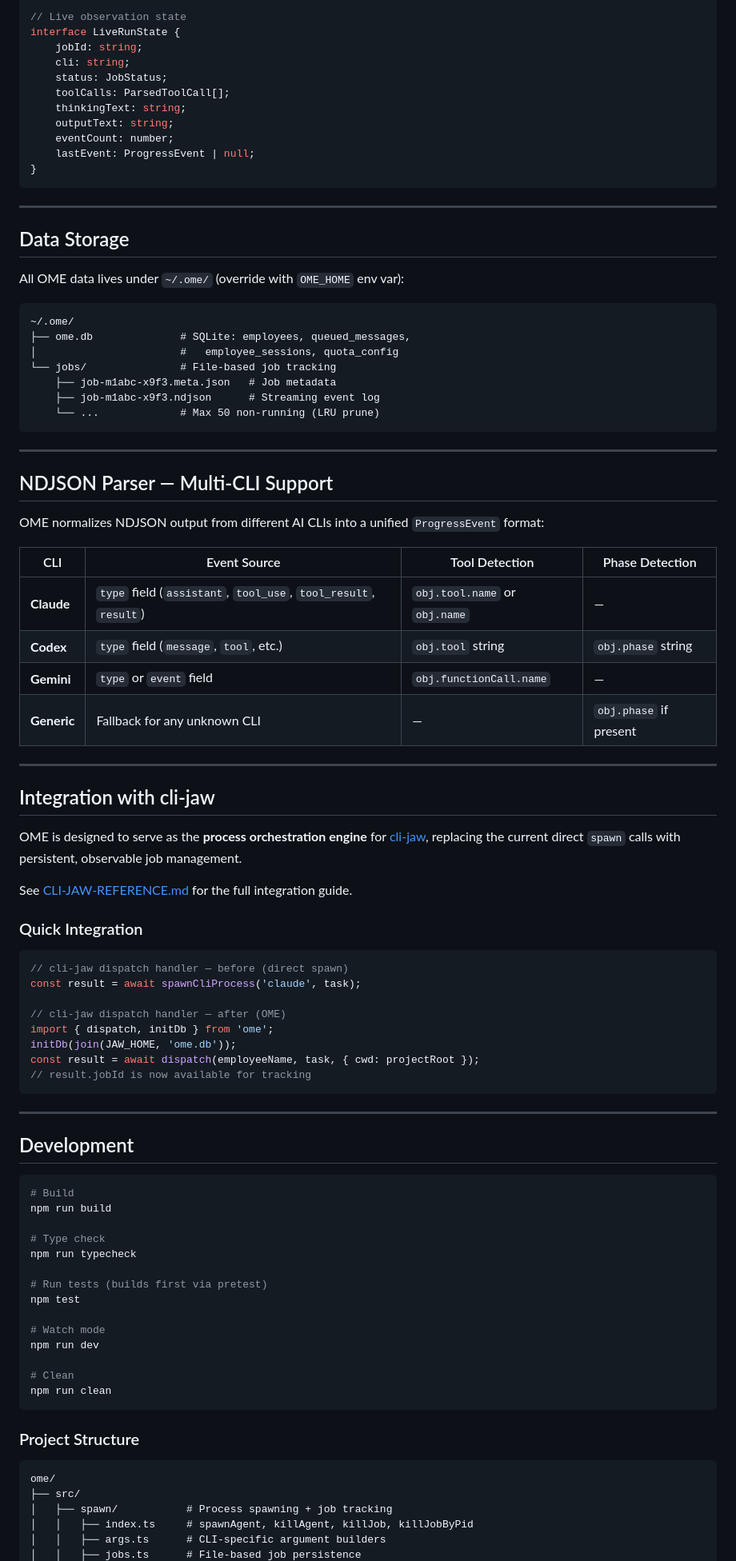
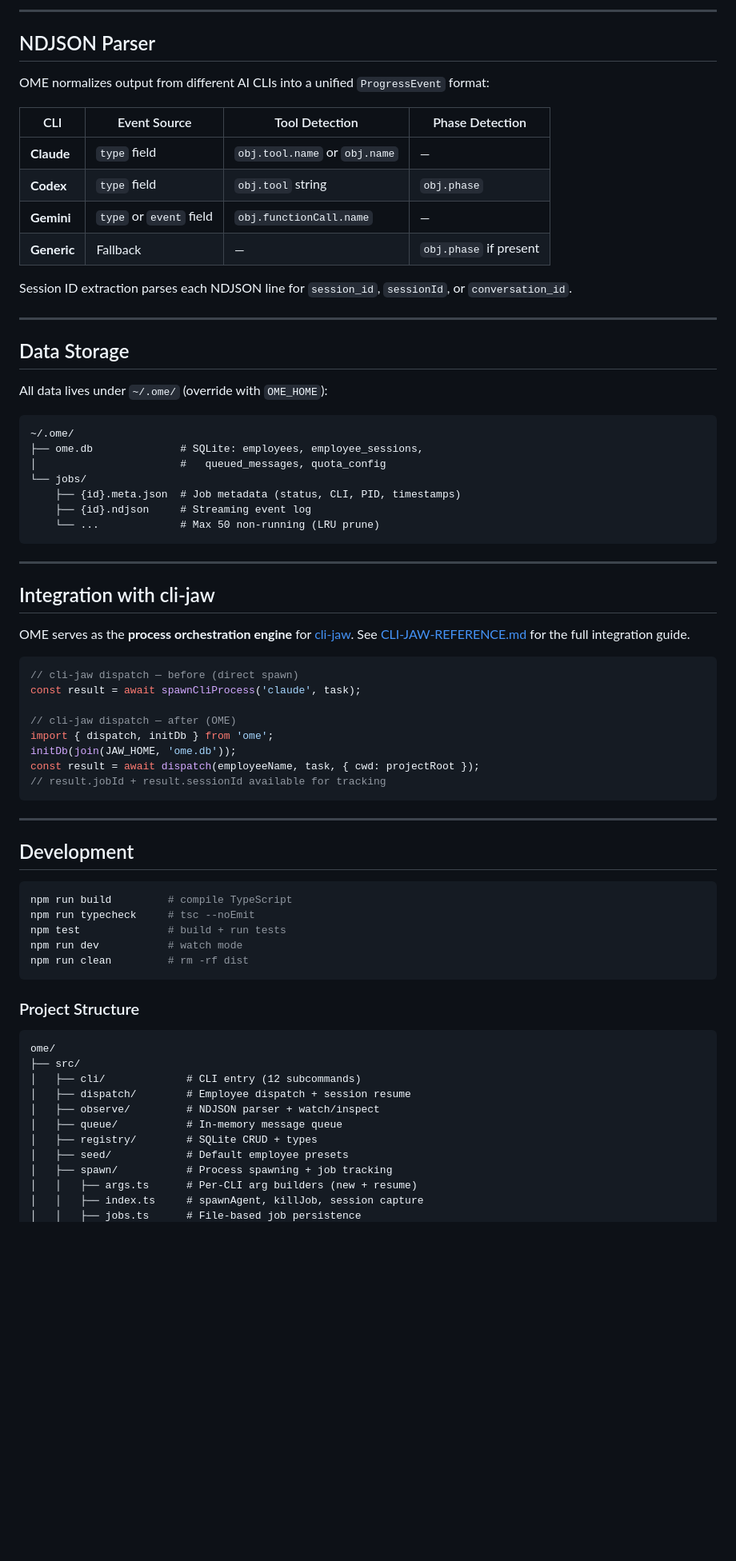
Before and after one commit to lidge-jun/ome, a Markdown page: README.md, the part around one of its changes. Shown at 80% size. Drawn GitHub-style; blank space fills up the shorter version.

````diff
--- a/README.md
+++ b/README.md
@@ -347,65 +334,50 @@ interface ProgressEvent {
 
-// Live observation state
-interface LiveRunState {
-    jobId: string;
-    cli: string;
-    status: JobStatus;
-    toolCalls: ParsedToolCall[];
-    thinkingText: string;
-    outputText: string;
-    eventCount: number;
-    lastEvent: ProgressEvent | null;
-}
-```
+---
+
+## NDJSON Parser
+
+OME normalizes output from different AI CLIs into a unified `ProgressEvent` format:
+
+| CLI | Event Source | Tool Detection | Phase Detection |
+|-----|-------------|----------------|-----------------|
+| **Claude** | `type` field | `obj.tool.name` or `obj.name` | — |
+| **Codex** | `type` field | `obj.tool` string | `obj.phase` |
+| **Gemini** | `type` or `event` field | `obj.functionCall.name` | — |
+| **Generic** | Fallback | — | `obj.phase` if present |
+
+Session ID extraction parses each NDJSON line for `session_id`, `sessionId`, or `conversation_id`.
 
 ---
 
 ## Data Storage
 
-All OME data lives under `~/.ome/` (override with `OME_HOME` env var):
+All data lives under `~/.ome/` (override with `OME_HOME`):
 
 ```
 ~/.ome/
-├── ome.db              # SQLite: employees, queued_messages,
-│                       #   employee_sessions, quota_config
-└── jobs/               # File-based job tracking
-    ├── job-m1abc-x9f3.meta.json   # Job metadata
-    ├── job-m1abc-x9f3.ndjson      # Streaming event log
+├── ome.db              # SQLite: employees, employee_sessions,
+│                       #   queued_messages, quota_config
+└── jobs/
+    ├── {id}.meta.json  # Job metadata (status, CLI, PID, timestamps)
+    ├── {id}.ndjson     # Streaming event log
     └── ...             # Max 50 non-running (LRU prune)
 ```
 
 ---
 
-## NDJSON Parser — Multi-CLI Support
-
-OME normalizes NDJSON output from different AI CLIs into a unified `ProgressEvent` format:
-
-| CLI | Event Source | Tool Detection | Phase Detection |
-|-----|-------------|----------------|-----------------|
-| **Claude** | `type` field (`assistant`, `tool_use`, `tool_result`, `result`) | `obj.tool.name` or `obj.name` | — |
-| **Codex** | `type` field (`message`, `tool`, etc.) | `obj.tool` string | `obj.phase` string |
-| **Gemini** | `type` or `event` field | `obj.functionCall.name` | — |
-| **Generic** | Fallback for any unknown CLI | — | `obj.phase` if present |
-
----
-
 ## Integration with cli-jaw
 
-OME is designed to serve as the **process orchestration engine** for [cli-jaw](https://github.com/lidge-jun/cli-jaw), replacing the current direct `spawn` calls with persistent, observable job management.
-
-See [CLI-JAW-REFERENCE.md](CLI-JAW-REFERENCE.md) for the full integration guide.
-
-### Quick Integration
+OME serves as the **process orchestration engine** for [cli-jaw](https://github.com/lidge-jun/cli-jaw). See [CLI-JAW-REFERENCE.md](CLI-JAW-REFERENCE.md) for the full integration guide.
 
 ```typescript
-// cli-jaw dispatch handler — before (direct spawn)
+// cli-jaw dispatch — before (direct spawn)
 const result = await spawnCliProcess('claude', task);
 
-// cli-jaw dispatch handler — after (OME)
+// cli-jaw dispatch — after (OME)
 import { dispatch, initDb } from 'ome';
 initDb(join(JAW_HOME, 'ome.db'));
 const result = await dispatch(employeeName, task, { cwd: projectRoot });
-// result.jobId is now available for tracking
+// result.jobId + result.sessionId available for tracking
 ```
 
 ---
@@ -413,20 +385,11 @@ const result = await dispatch(employeeName, task, { cwd: projectRoot });
 ## Development
 
 ```bash
-# Build
-npm run build
-
-# Type check
-npm run typecheck
-
-# Run tests (builds first via pretest)
-npm test
-
-# Watch mode
-npm run dev
-
-# Clean
-npm run clean
+npm run build         # compile TypeScript
+npm run typecheck     # tsc --noEmit
+npm test              # build + run tests
+npm run dev           # watch mode
+npm run clean         # rm -rf dist
 ```
 
 ### Project Structure
@@ -434,7 +397,13 @@ npm run clean
 ```
 ome/
 ├── src/
+│   ├── cli/             # CLI entry (12 subcommands)
+│   ├── dispatch/        # Employee dispatch + session resume
+│   ├── observe/         # NDJSON parser + watch/inspect
+│   ├── queue/           # In-memory message queue
+│   ├── registry/        # SQLite CRUD + types
+│   ├── seed/            # Default employee presets
 │   ├── spawn/           # Process spawning + job tracking
-│   │   ├── index.ts     # spawnAgent, killAgent, killJob, killJobByPid
-│   │   ├── args.ts      # CLI-specific argument builders
+│   │   ├── args.ts      # Per-CLI arg builders (new + resume)
+│   │   ├── index.ts     # spawnAgent, killJob, session capture
 │   │   ├── jobs.ts      # File-based job persistence
````
Also changed, not shown: other parts of README.md (+217 -274 lines), docs/screenshots/dashboard.png (added).
